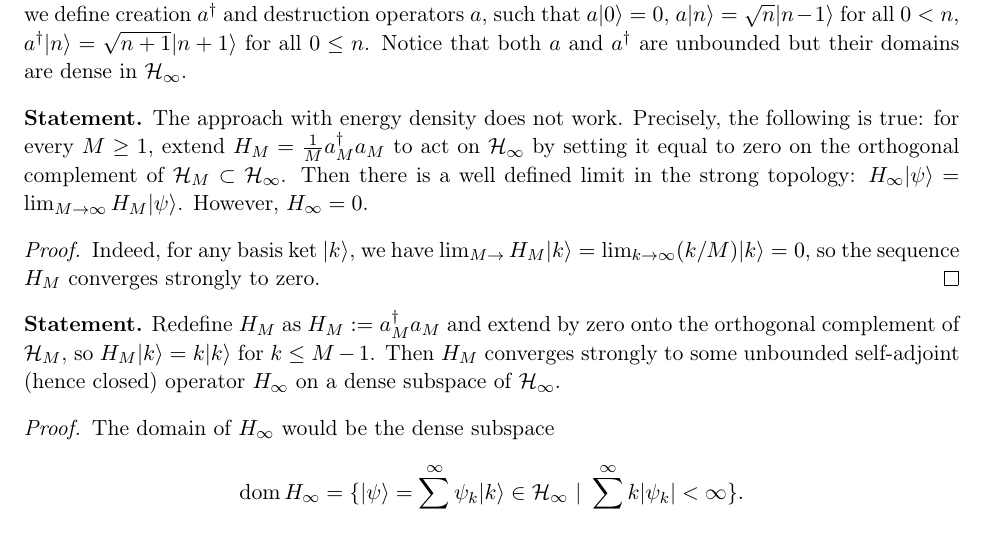
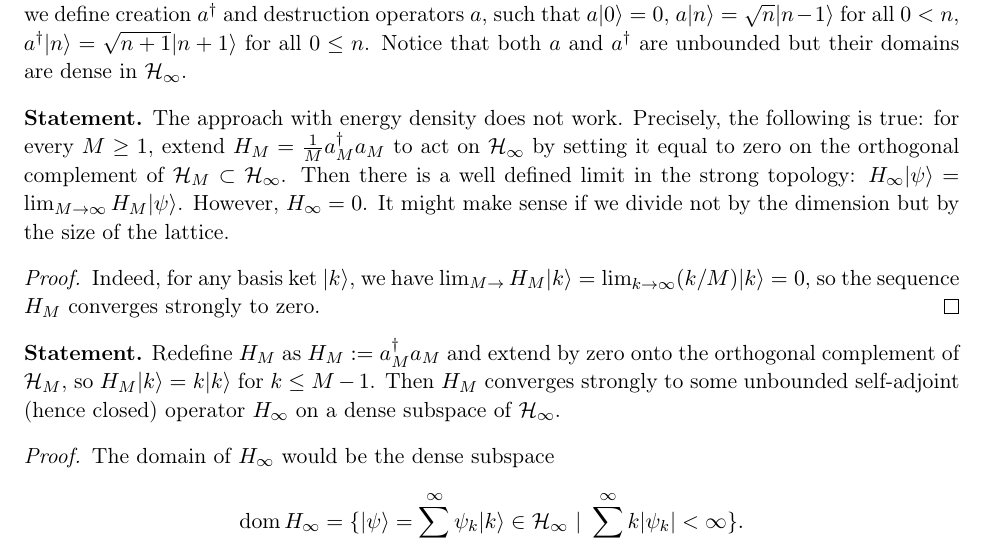
Before and after one commit to Grabovskii/NSF-Lattice-theories-2020, a LaTeX document (nsf.tex, which reads qed.tex): part of page 11 of 18, cut so that both start at the same text. Compiled offline with pdfLaTeX.

Commit message:
Ammendments befoure conversation on Thursday

```diff
--- a/qed.tex
+++ b/qed.tex
@@ -19,7 +19,7 @@ Regarding the dimension, it's clear to me that the algebra is finite-dimensional
 	$a^\dagger|n\rangle=\sqrt{n+1}|n+1\rangle$ for all $0\le n$. Notice that both $a$ and $a^\dagger$ are unbounded but their domains are dense in $\mathcal H_{\infty}$.
 
 	\begin{statement}
-	The approach with energy density does not work. Precisely, the following is true: for every $M \geq 1$, extend $H_M = \frac{1}{M} a_M^\dagger a_M$ to act on $\mathcal{H}_\infty$ by setting it equal to zero on the orthogonal complement of $\mathcal H_{M} \subset \mathcal H_{\infty}$. Then there is a well defined limit in the strong topology: $H_{\infty}|\psi \rangle = \lim_{M \rightarrow \infty} H_{M}|\psi \rangle$. However, $H_{\infty} = 0$.
+	The approach with energy density does not work. Precisely, the following is true: for every $M \geq 1$, extend $H_M = \frac{1}{M} a_M^\dagger a_M$ to act on $\mathcal{H}_\infty$ by setting it equal to zero on the orthogonal complement of $\mathcal H_{M} \subset \mathcal H_{\infty}$. Then there is a well defined limit in the strong topology: $H_{\infty}|\psi \rangle = \lim_{M \rightarrow \infty} H_{M}|\psi \rangle$. However, $H_{\infty} = 0$. It might make sense if we divide not by the dimension but by the size of the lattice.
 	\end{statement}
 	\begin{proof}
 	Indeed, for any basis ket $|k\rangle$, we have $\lim_{M \rightarrow} H_M|k\rangle = \lim_{k \rightarrow \infty}(k/M)|k\rangle = 0$, so the sequence $H_M$ converges strongly to zero.
```
Also changed, not shown: nsf.pdf, 3 other files.
